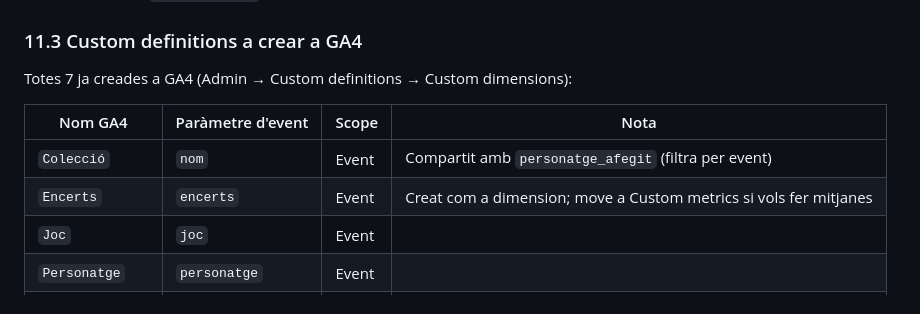
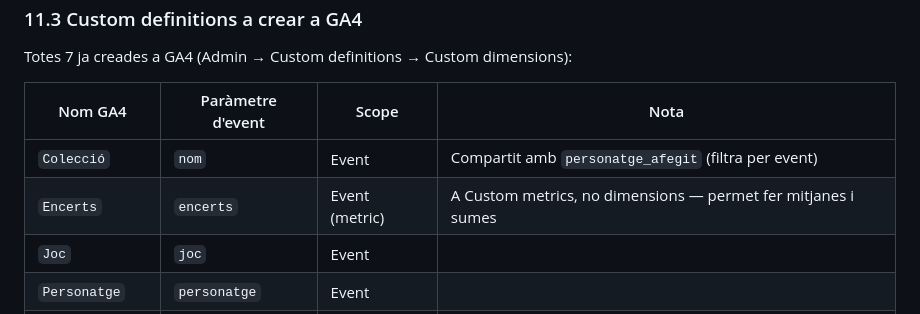
Before and after one commit to bernatbas/el_cronograma, a Markdown page: ESTRATEGIA.md, the part around the change. Rendered like a GitHub page.

Commit message:
#75 Encerts és custom metric (no dimension)
Co-Authored-By: Claude Sonnet 4.6 <noreply@anthropic.com>

```diff
--- a/ESTRATEGIA.md
+++ b/ESTRATEGIA.md
@@ -308,7 +308,7 @@ Totes 7 ja creades a GA4 (Admin → Custom definitions → Custom dimensions):
 | Nom GA4 | Paràmetre d'event | Scope | Nota |
 |---|---|---|---|
 | `Colecció` | `nom` | Event | Compartit amb `personatge_afegit` (filtra per event) |
-| `Encerts` | `encerts` | Event | Creat com a dimension; move a Custom metrics si vols fer mitjanes |
+| `Encerts` | `encerts` | Event (metric) | A Custom metrics, no dimensions — permet fer mitjanes i sumes |
 | `Joc` | `joc` | Event | |
 | `Personatge` | `personatge` | Event | |
 | `QID` | `qid` | Event | |
```
